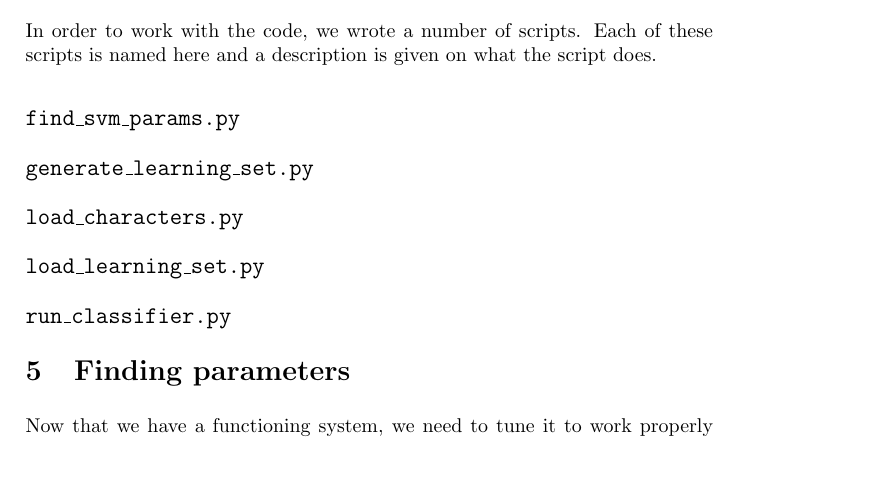
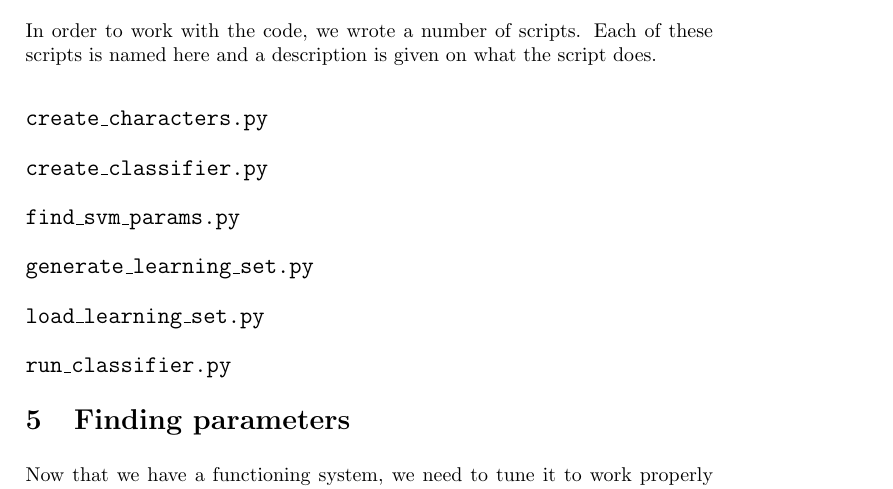
Before and after one commit to taddeus/licenseplates, a LaTeX document (docs/report.tex): part of page 9 of 15 before the commit and part of page 9 of 16 after it, cut so that both start at the same text, the shorter picture padded with empty space. Compiled offline with pdfLaTeX.

Commit message:
Changed section on utilities, needs to be filled in.

```diff
--- a/docs/report.tex
+++ b/docs/report.tex
@@ -325,15 +325,19 @@ possible, since it is trained with all available characters.
 In order to work with the code, we wrote a number of scripts. Each of these
 scripts is named here and a description is given on what the script does.
 
+\subsection*{\texttt{create\_characters.py}}
+
+
+
+\subsection*{\texttt{create\_classifier.py}}
+
+
+
 \subsection*{\texttt{find\_svm\_params.py}}
 
 
 
 \subsection*{\texttt{generate\_learning\_set.py}}
-
-
-
-\subsection*{\texttt{load\_characters.py}}
 
 
 
```
